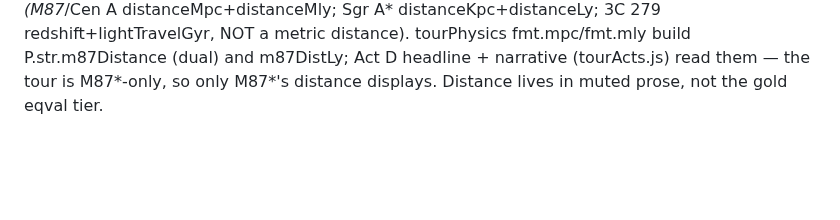
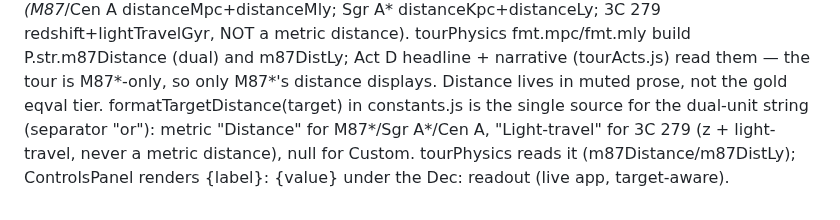
Before and after one commit to ilanbenamaro-cyber/astrophysics-applet, a Markdown page: .workflows/_knowledge/codebase.md, the part around the change. GitHub-like rendering; blank space fills up the shorter version.

Commit message:
docs: knowledge sync — target distance readout in live app + "or" separator
Co-Authored-By: Claude Fable 5 <noreply@anthropic.com>

```diff
--- a/.workflows/_knowledge/codebase.md
+++ b/.workflows/_knowledge/codebase.md
@@ -515,3 +515,8 @@ GitHub Pages from `main` branch root. Push to `main` = live within ~60 seconds.
   NOT a metric distance). tourPhysics fmt.mpc/fmt.mly build P.str.m87Distance (dual) and
   m87DistLy; Act D headline + narrative (tourActs.js) read them — the tour is M87*-only,
   so only M87*'s distance displays. Distance lives in muted prose, not the gold eqval tier.
+  formatTargetDistance(target) in constants.js is the single source for the dual-unit
+  string (separator "or"): metric "Distance" for M87*/Sgr A*/Cen A, "Light-travel" for
+  3C 279 (z + light-travel, never a metric distance), null for Custom. tourPhysics reads
+  it (m87Distance/m87DistLy); ControlsPanel renders {label}: {value} under the Dec: readout
+  (live app, target-aware).
```
